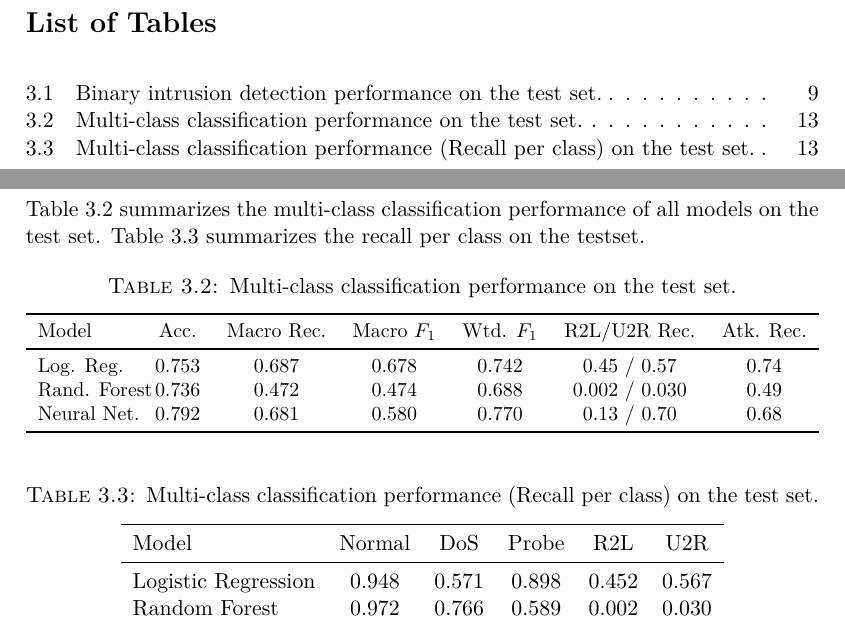
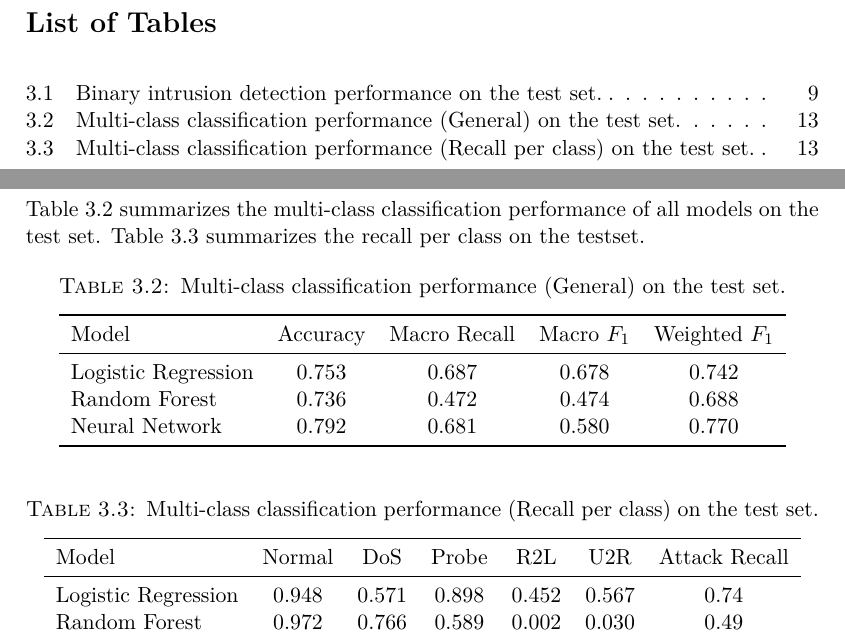
Before and after one commit to thelefthub/GV-NSL-KDD, a LaTeX thesis (LatexFiles/Report_Diwas_C_Geudens_Verguts.tex, which reads LatexFiles/results.tex): two parts of pages 4 and 17 of 24, joined at a grey line, cut so that both start at the same text. The pictures show the PDF file LatexFiles/Report_Diwas_C_Geudens_Verguts.pdf that the author committed with the source.

Commit message:
last (i think?) visual fixes, changing tables

```diff
--- a/LatexFiles/results.tex
+++ b/LatexFiles/results.tex
@@ -94,27 +94,24 @@ Table \ref{tab:multiclass_recall} summarizes the recall per class on the testset
 
 \begin{table}[htbp]
 \centering
-\caption{Multi-class classification performance on the test set.}
+\caption{Multi-class classification performance (General) on the test set.}
 \label{tab:multiclass_results}
-\small
-\begin{tabularx}{\textwidth}{l@{\extracolsep{\fill}}cccccc}
+\begin{tabular}{lcccc}
 \toprule
-Model & Acc. & Macro Rec. & Macro $F_1$ & Wtd. $F_1$ & R2L/U2R Rec. & Atk. Rec. \\
+Model & Accuracy & Macro Recall & Macro $F_1$ & Weighted $F_1$ \\
 \midrule
-Log. Reg. & 0.753 & 0.687 & 0.678 & 0.742 & 0.45 / 0.57 & 0.74 \\
-Rand. Forest & 0.736 & 0.472 & 0.474 & 0.688 & 0.002 / 0.030 & 0.49 \\
-Neural Net. & 0.792 & 0.681 & 0.580 & 0.770 & 0.13 / 0.70 & 0.68 \\
+Logistic Regression & 0.753 & 0.687 & 0.678 & 0.742 \\
+Random Forest & 0.736 & 0.472 & 0.474 & 0.688 \\
+Neural Network & 0.792 & 0.681 & 0.580 & 0.770 \\
 \bottomrule
-\end{tabularx}
+\end{tabular}
 \end{table}
 
 \begin{table}[htbp]
 \centering
 \caption{Multi-class classification performance (Recall per class) on the test set.}
 \label{tab:multiclass_recall}
-\begin{tabular}{lccccc}
+\begin{tabular}{lcccccc}
 \toprule
-Model & Normal & DoS & Probe & R2L & U2R \\
+Model & Normal & DoS & Probe & R2L & U2R & Attack Recall\\
 \midrule
-Logistic Regression & 0.948 & 0.571 & 0.898 & 0.452 & 0.567 \\
-Random Forest       & 0.972 & 0.766 & 0.589 & 0.002 & 0.030 \\
```
Also changed, not shown: LatexFiles/Report_Diwas_C_Geudens_Verguts.pdf, LatexFiles/conclusion.tex (line endings or trailing spaces), LatexFiles/results.tex (10 more changed lines), 6 other files.
